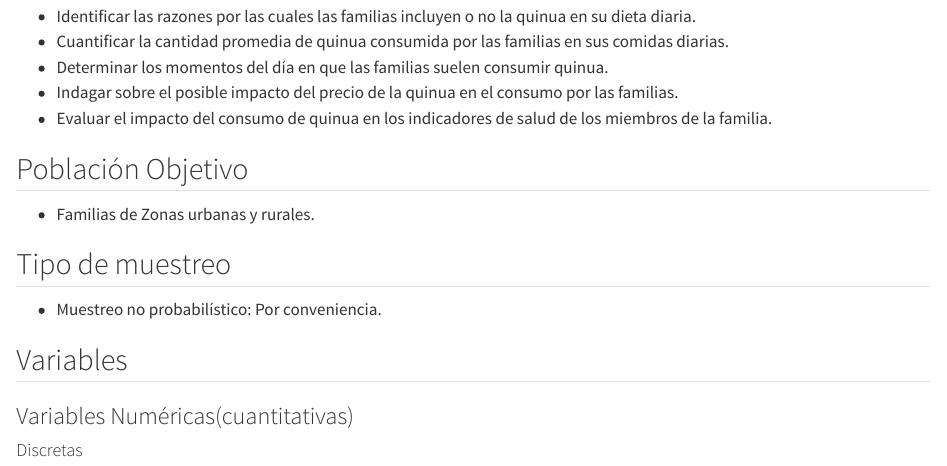
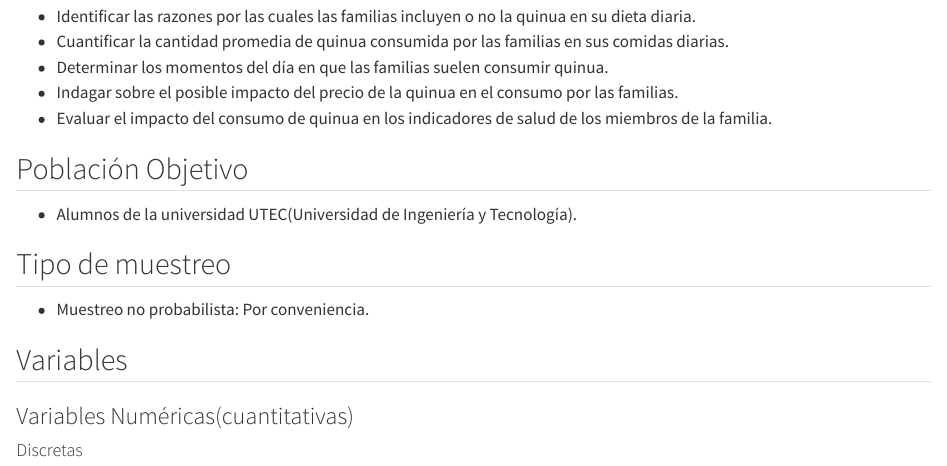
Before and after one commit to brando141999/Estadistica_PG1, a Quarto document (PG_1.qmd): the page in a window 1100 px wide, from 250 px down. Rendered offline with R 4.5, knitr and Pandoc in place of Quarto, with nearby package versions.

Commit message:
Poblacion obejtivo corregido

```diff
--- a/PG_1.qmd
+++ b/PG_1.qmd
@@ -18,11 +18,11 @@ editor: visual
 
 ## Población Objetivo
 
--   Familias de Zonas urbanas y rurales.
+-   Alumnos de la universidad UTEC(Universidad de Ingeniería y Tecnología).
 
 ## Tipo de muestreo
 
--   Muestreo no probabilístico: Por conveniencia.
+-   Muestreo no probabilista: Por conveniencia.
 
 ## Variables
 
```
